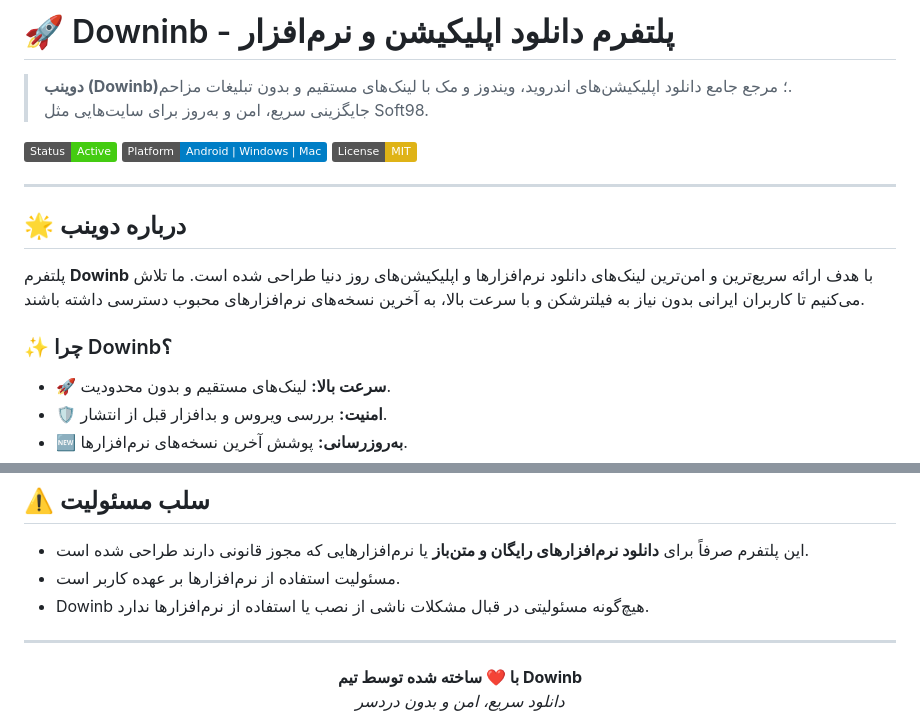
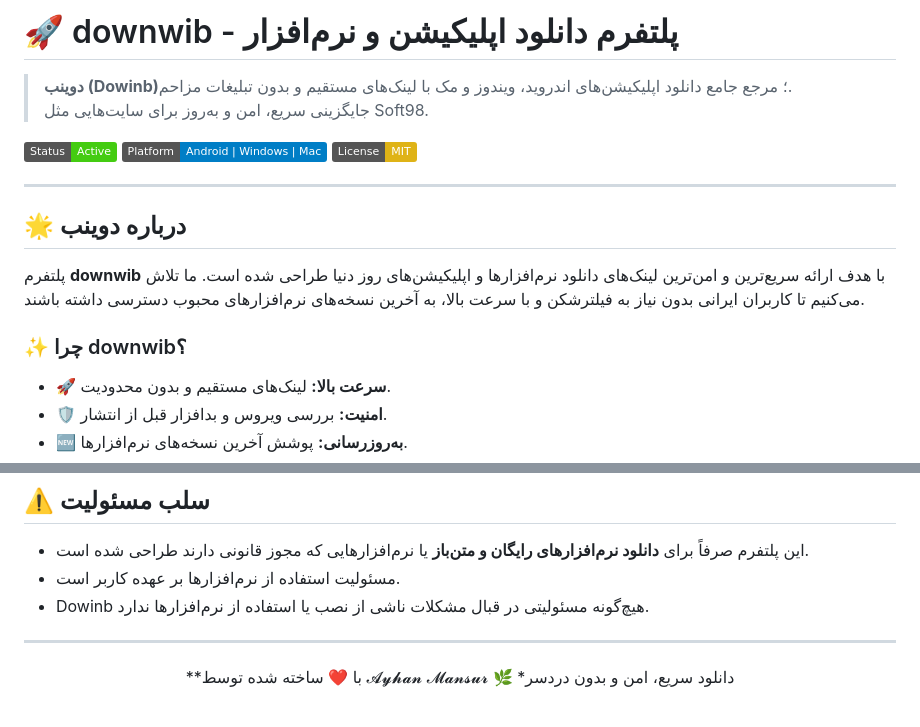
Before and after one commit to AyhanMansur/downwib, a Markdown page: README.md, 2 parts joined by grey strips. Rendered like a GitHub page; badges without logos.

```diff
--- a/README.md
+++ b/README.md
@@ -1,4 +1,4 @@
-# 🚀 Downinb - پلتفرم دانلود اپلیکیشن و نرم‌افزار
+# 🚀 downwib - پلتفرم دانلود اپلیکیشن و نرم‌افزار
 
 > **دوینب (Dowinb)**؛ مرجع جامع دانلود اپلیکیشن‌های اندروید، ویندوز و مک با لینک‌های مستقیم و بدون تبلیغات مزاحم.
 > جایگزینی سریع، امن و به‌روز برای سایت‌هایی مثل Soft98.
@@ -11,9 +11,9 @@
 
 ## 🌟 درباره دوینب
 
-پلتفرم **Dowinb** با هدف ارائه سریع‌ترین و امن‌ترین لینک‌های دانلود نرم‌افزارها و اپلیکیشن‌های روز دنیا طراحی شده است. ما تلاش می‌کنیم تا کاربران ایرانی بدون نیاز به فیلترشکن و با سرعت بالا، به آخرین نسخه‌های نرم‌افزارهای محبوب دسترسی داشته باشند.
+پلتفرم **downwib** با هدف ارائه سریع‌ترین و امن‌ترین لینک‌های دانلود نرم‌افزارها و اپلیکیشن‌های روز دنیا طراحی شده است. ما تلاش می‌کنیم تا کاربران ایرانی بدون نیاز به فیلترشکن و با سرعت بالا، به آخرین نسخه‌های نرم‌افزارهای محبوب دسترسی داشته باشند.
 
-### ✨ چرا Dowinb؟
+### ✨ چرا downwib؟
 - 🚀 **سرعت بالا:** لینک‌های مستقیم و بدون محدودیت.
 - 🛡️ **امنیت:** بررسی ویروس و بدافزار قبل از انتشار.
 - 🆕 **به‌روزرسانی:** پوشش آخرین نسخه‌های نرم‌افزارها.
@@ -70,8 +70,6 @@
 ---
 
 <div align="center">
-
-**با ❤️ ساخته شده توسط تیم Dowinb**
-*دانلود سریع، امن و بدون دردسر*
-
+**با ❤️ ساخته شده توسط  𝓐𝔂𝓱𝓪𝓷 𝓜𝓪𝓷𝓼𝓾𝓻 🌿
+  *دانلود سریع، امن و بدون دردسر
 </div>
```
